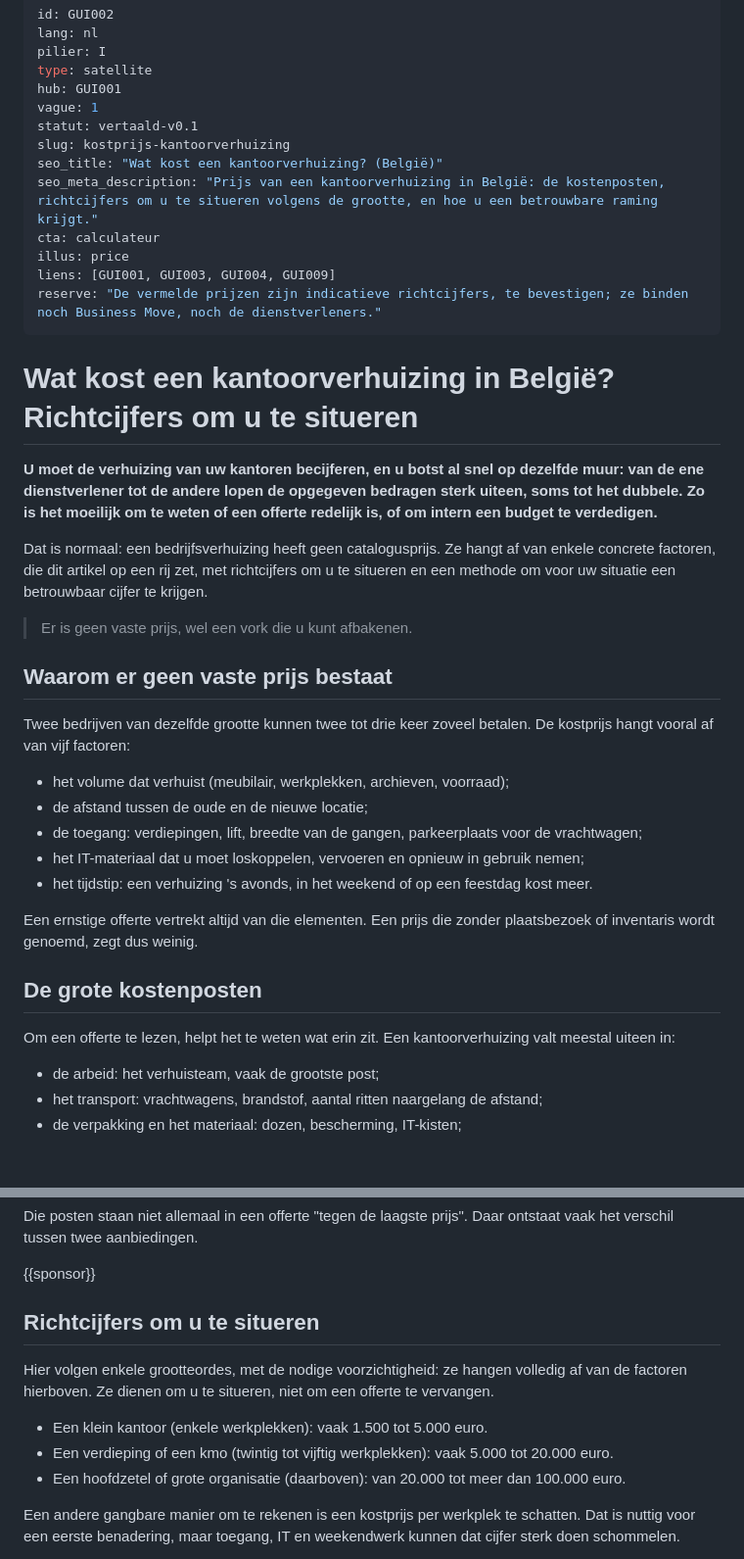
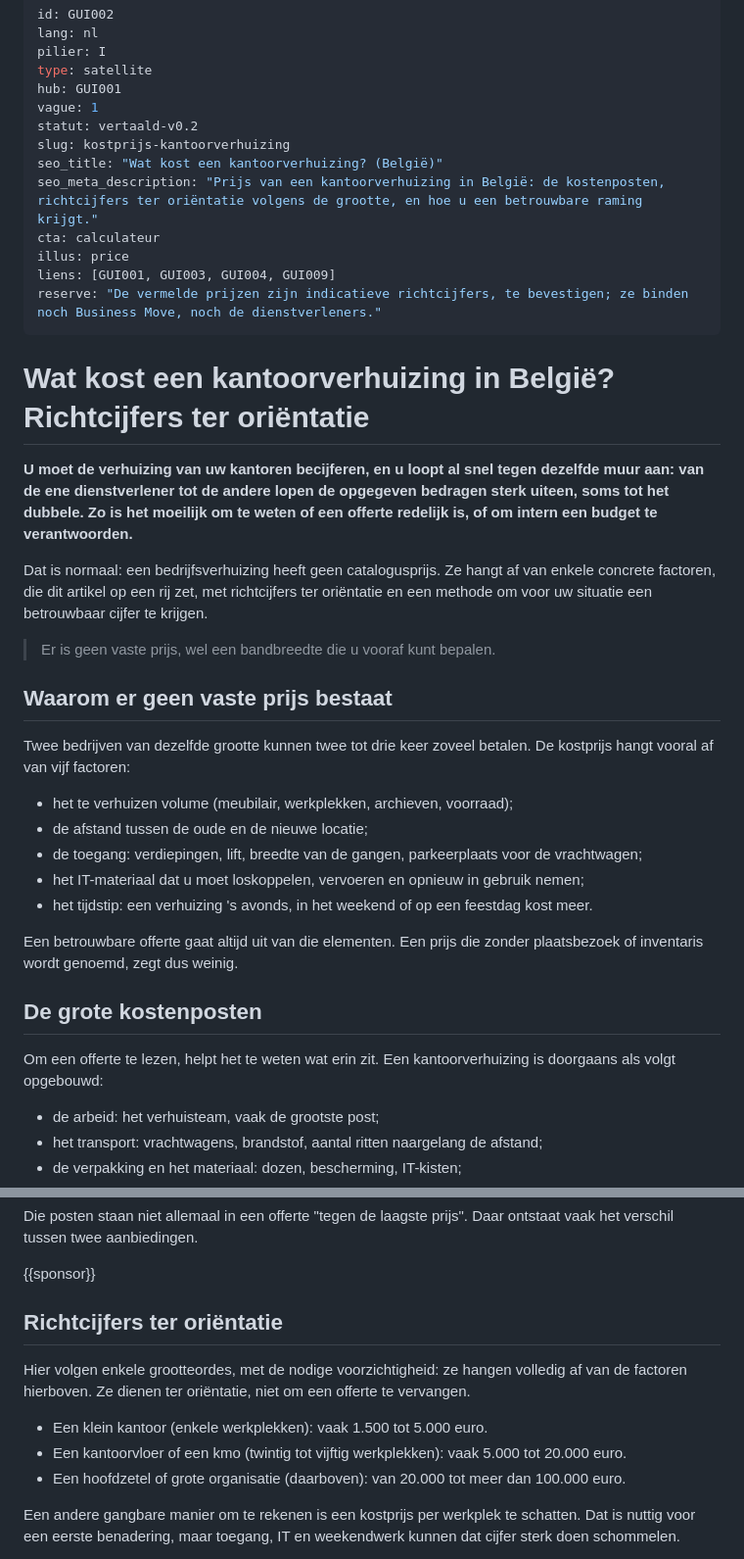
Before and after one commit to s6rano/business-move-website2026, a Markdown page: content/GUI002-kostprijs-kantoorverhuizing.md, 2 parts joined by grey strips. Shown at 98% size. Drawn GitHub-style; blank space fills up the shorter version.

Commit message:
GUI002 NL : corrections anti-littéral (critique nl-BE B2B) -> QA 0/0
Betrouwbare offerte, te verhuizen volume, ter oriëntatie, ontlast uw teams,
bandbreedte, kantoorvloer, als volgt opgebouwd, tegen dezelfde muur aan.

Co-Authored-By: Claude Opus 4.8 <noreply@anthropic.com>

```diff
--- a/content/GUI002-kostprijs-kantoorverhuizing.md
+++ b/content/GUI002-kostprijs-kantoorverhuizing.md
@@ -5,39 +5,39 @@ pilier: I
 type: satellite
 hub: GUI001
 vague: 1
-statut: vertaald-v0.1
+statut: vertaald-v0.2
 slug: kostprijs-kantoorverhuizing
 seo_title: "Wat kost een kantoorverhuizing? (België)"
-seo_meta_description: "Prijs van een kantoorverhuizing in België: de kostenposten, richtcijfers om u te situeren volgens de grootte, en hoe u een betrouwbare raming krijgt."
+seo_meta_description: "Prijs van een kantoorverhuizing in België: de kostenposten, richtcijfers ter oriëntatie volgens de grootte, en hoe u een betrouwbare raming krijgt."
 cta: calculateur
 illus: price
 liens: [GUI001, GUI003, GUI004, GUI009]
 reserve: "De vermelde prijzen zijn indicatieve richtcijfers, te bevestigen; ze binden noch Business Move, noch de dienstverleners."
 ---
 
-# Wat kost een kantoorverhuizing in België? Richtcijfers om u te situeren
+# Wat kost een kantoorverhuizing in België? Richtcijfers ter oriëntatie
 
-**U moet de verhuizing van uw kantoren becijferen, en u botst al snel op dezelfde muur: van de ene dienstverlener tot de andere lopen de opgegeven bedragen sterk uiteen, soms tot het dubbele. Zo is het moeilijk om te weten of een offerte redelijk is, of om intern een budget te verdedigen.**
+**U moet de verhuizing van uw kantoren becijferen, en u loopt al snel tegen dezelfde muur aan: van de ene dienstverlener tot de andere lopen de opgegeven bedragen sterk uiteen, soms tot het dubbele. Zo is het moeilijk om te weten of een offerte redelijk is, of om intern een budget te verantwoorden.**
 
-Dat is normaal: een bedrijfsverhuizing heeft geen catalogusprijs. Ze hangt af van enkele concrete factoren, die dit artikel op een rij zet, met richtcijfers om u te situeren en een methode om voor uw situatie een betrouwbaar cijfer te krijgen.
+Dat is normaal: een bedrijfsverhuizing heeft geen catalogusprijs. Ze hangt af van enkele concrete factoren, die dit artikel op een rij zet, met richtcijfers ter oriëntatie en een methode om voor uw situatie een betrouwbaar cijfer te krijgen.
 
-> Er is geen vaste prijs, wel een vork die u kunt afbakenen.
+> Er is geen vaste prijs, wel een bandbreedte die u vooraf kunt bepalen.
 
 ## Waarom er geen vaste prijs bestaat
 
 Twee bedrijven van dezelfde grootte kunnen twee tot drie keer zoveel betalen. De kostprijs hangt vooral af van vijf factoren:
 
-- het volume dat verhuist (meubilair, werkplekken, archieven, voorraad);
+- het te verhuizen volume (meubilair, werkplekken, archieven, voorraad);
 - de afstand tussen de oude en de nieuwe locatie;
 - de toegang: verdiepingen, lift, breedte van de gangen, parkeerplaats voor de vrachtwagen;
 - het IT-materiaal dat u moet loskoppelen, vervoeren en opnieuw in gebruik nemen;
 - het tijdstip: een verhuizing 's avonds, in het weekend of op een feestdag kost meer.
 
-Een ernstige offerte vertrekt altijd van die elementen. Een prijs die zonder plaatsbezoek of inventaris wordt genoemd, zegt dus weinig.
+Een betrouwbare offerte gaat altijd uit van die elementen. Een prijs die zonder plaatsbezoek of inventaris wordt genoemd, zegt dus weinig.
 
 ## De grote kostenposten
 
-Om een offerte te lezen, helpt het te weten wat erin zit. Een kantoorverhuizing valt meestal uiteen in:
+Om een offerte te lezen, helpt het te weten wat erin zit. Een kantoorverhuizing is doorgaans als volgt opgebouwd:
 
 - de arbeid: het verhuisteam, vaak de grootste post;
 - het transport: vrachtwagens, brandstof, aantal ritten naargelang de afstand;
@@ -51,12 +51,12 @@ Die posten staan niet allemaal in een offerte "tegen de laagste prijs". Daar ont
 
 {{sponsor}}
 
-## Richtcijfers om u te situeren
+## Richtcijfers ter oriëntatie
 
-Hier volgen enkele grootteordes, met de nodige voorzichtigheid: ze hangen volledig af van de factoren hierboven. Ze dienen om u te situeren, niet om een offerte te vervangen.
+Hier volgen enkele grootteordes, met de nodige voorzichtigheid: ze hangen volledig af van de factoren hierboven. Ze dienen ter oriëntatie, niet om een offerte te vervangen.
 
 - Een klein kantoor (enkele werkplekken): vaak 1.500 tot 5.000 euro.
-- Een verdieping of een kmo (twintig tot vijftig werkplekken): vaak 5.000 tot 20.000 euro.
+- Een kantoorvloer of een kmo (twintig tot vijftig werkplekken): vaak 5.000 tot 20.000 euro.
 - Een hoofdzetel of grote organisatie (daarboven): van 20.000 tot meer dan 100.000 euro.
 
 Een andere gangbare manier om te rekenen is een kostprijs per werkplek te schatten. Dat is nuttig voor een eerste benadering, maar toegang, IT en weekendwerk kunnen dat cijfer sterk doen schommelen.
```
Also changed, not shown: other parts of content/GUI002-kostprijs-kantoorverhuizing.md (+3 -3 lines).
